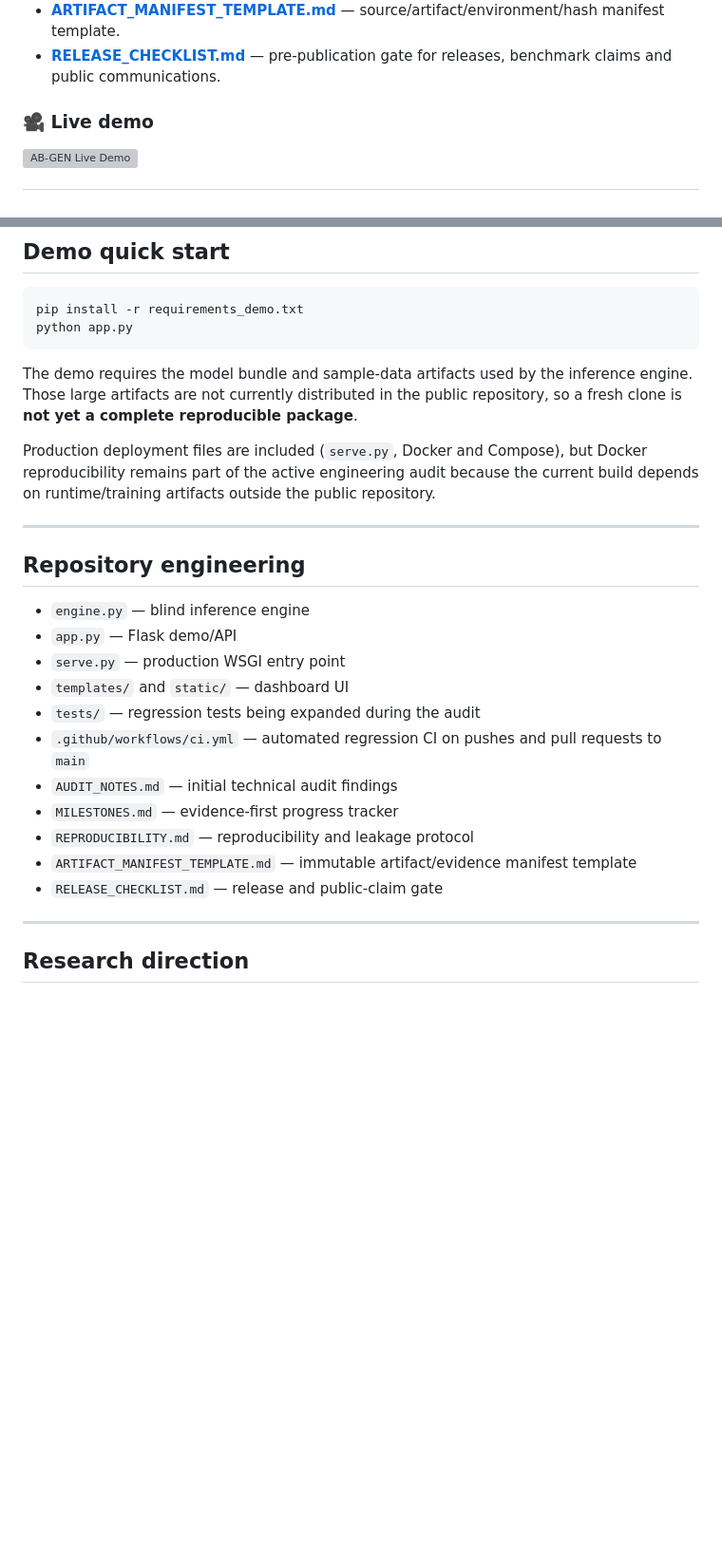
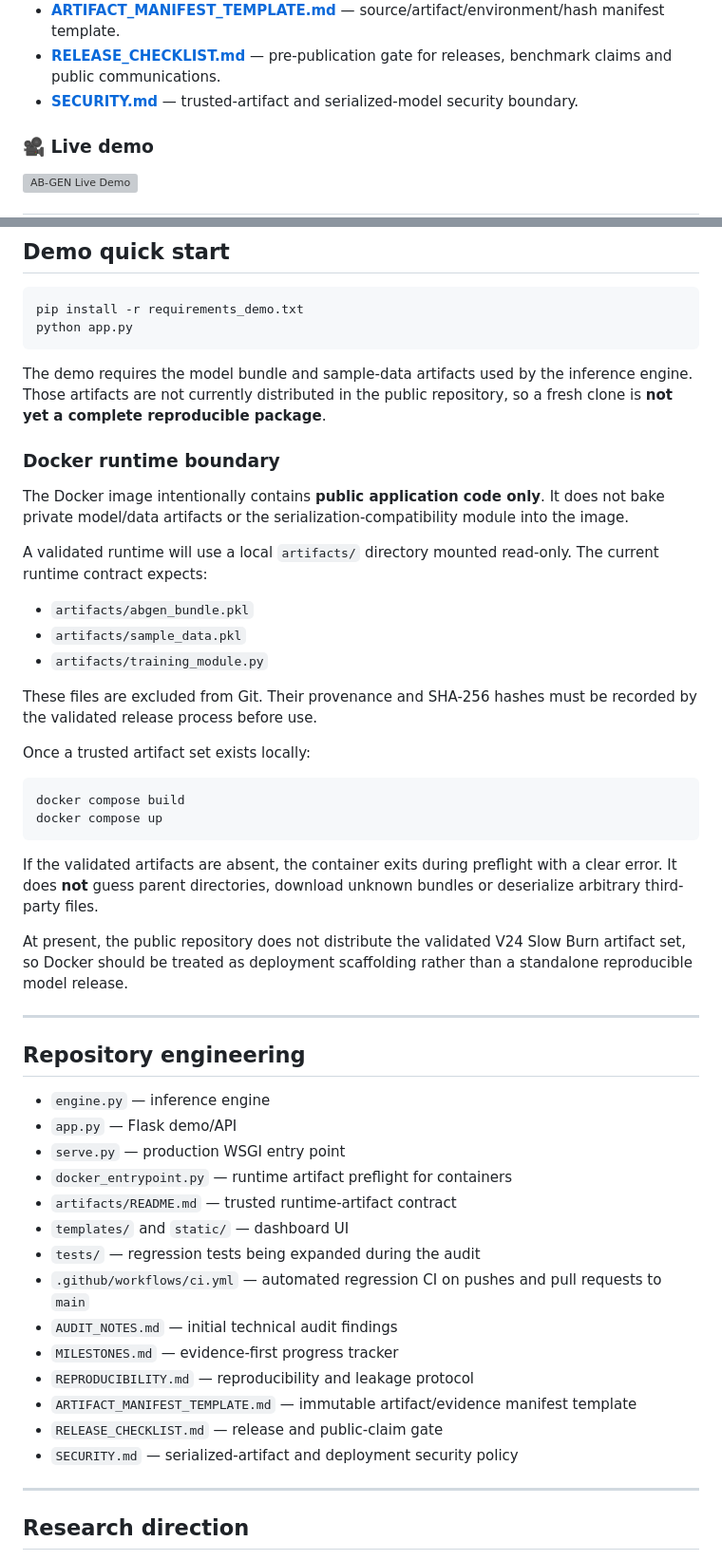
Before and after one commit to msrobotika/AB-GEN-Green-AI, a Markdown page: README.md, 2 parts joined by grey strips. Shown at 95% size. GitHub-like rendering; blank space fills up the shorter version; grey boxes are pictures that could not be loaded.

Commit message:
docs: make Docker artifact boundary explicit

````diff
--- a/README.md
+++ b/README.md
@@ -22,6 +22,7 @@ Evidence and release gates:
 - **[REPRODUCIBILITY.md](REPRODUCIBILITY.md)** — minimum protocol for promoting a result from reported to reproduced/validated.
 - **[ARTIFACT_MANIFEST_TEMPLATE.md](ARTIFACT_MANIFEST_TEMPLATE.md)** — source/artifact/environment/hash manifest template.
 - **[RELEASE_CHECKLIST.md](RELEASE_CHECKLIST.md)** — pre-publication gate for releases, benchmark claims and public communications.
+- **[SECURITY.md](SECURITY.md)** — trusted-artifact and serialized-model security boundary.
 
 ### 🎥 Live demo
 [![AB-GEN Live Demo](https://img.youtube.com/vi/5gtssh9VvI4/maxresdefault.jpg)](https://youtu.be/5gtssh9VvI4)
@@ -81,17 +82,40 @@ pip install -r requirements_demo.txt
 python app.py
 ```
 
-The demo requires the model bundle and sample-data artifacts used by the inference engine. Those large artifacts are not currently distributed in the public repository, so a fresh clone is **not yet a complete reproducible package**.
+The demo requires the model bundle and sample-data artifacts used by the inference engine. Those artifacts are not currently distributed in the public repository, so a fresh clone is **not yet a complete reproducible package**.
 
-Production deployment files are included (`serve.py`, Docker and Compose), but Docker reproducibility remains part of the active engineering audit because the current build depends on runtime/training artifacts outside the public repository.
+### Docker runtime boundary
+
+The Docker image intentionally contains **public application code only**. It does not bake private model/data artifacts or the serialization-compatibility module into the image.
+
+A validated runtime will use a local `artifacts/` directory mounted read-only. The current runtime contract expects:
+
+- `artifacts/abgen_bundle.pkl`
+- `artifacts/sample_data.pkl`
+- `artifacts/training_module.py`
+
+These files are excluded from Git. Their provenance and SHA-256 hashes must be recorded by the validated release process before use.
+
+Once a trusted artifact set exists locally:
+
+```bash
+docker compose build
+docker compose up
+```
+
+If the validated artifacts are absent, the container exits during preflight with a clear error. It does **not** guess parent directories, download unknown bundles or deserialize arbitrary third-party files.
+
+At present, the public repository does not distribute the validated V24 Slow Burn artifact set, so Docker should be treated as deployment scaffolding rather than a standalone reproducible model release.
 
 ---
 
 ## Repository engineering
 
-- `engine.py` — blind inference engine
+- `engine.py` — inference engine
 - `app.py` — Flask demo/API
 - `serve.py` — production WSGI entry point
+- `docker_entrypoint.py` — runtime artifact preflight for containers
+- `artifacts/README.md` — trusted runtime-artifact contract
 - `templates/` and `static/` — dashboard UI
 - `tests/` — regression tests being expanded during the audit
 - `.github/workflows/ci.yml` — automated regression CI on pushes and pull requests to `main`
@@ -100,6 +124,7 @@ Production deployment files are included (`serve.py`, Docker and Compose), but D
 - `REPRODUCIBILITY.md` — reproducibility and leakage protocol
 - `ARTIFACT_MANIFEST_TEMPLATE.md` — immutable artifact/evidence manifest template
 - `RELEASE_CHECKLIST.md` — release and public-claim gate
+- `SECURITY.md` — serialized-artifact and deployment security policy
 
 ---
 
````
